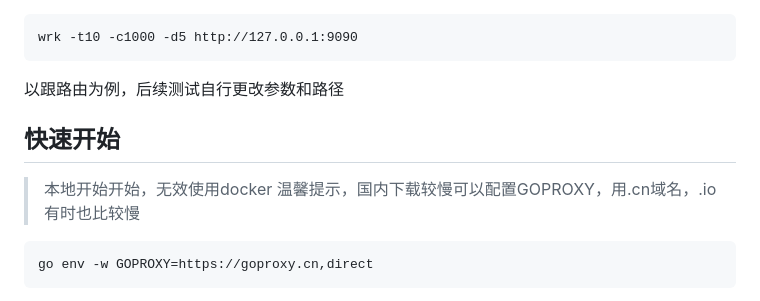
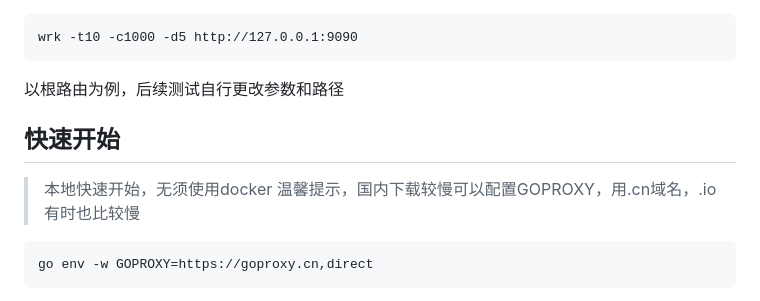
Before and after one commit to 1314-zhx/acat, a Markdown page: README.md, the part around the change. Rendered like a GitHub page.

````diff
--- a/README.md
+++ b/README.md
@@ -139,11 +139,11 @@ go run .
 ```
 wrk -t10 -c1000 -d5 http://127.0.0.1:9090
 ```
-以跟路由为例，后续测试自行更改参数和路径
+以根路由为例，后续测试自行更改参数和路径
 
 ## 快速开始
 
->本地开始开始，无效使用docker
+>本地快速开始，无须使用docker
 > 温馨提示，国内下载较慢可以配置GOPROXY，用.cn域名，.io有时也比较慢
 ```
 go env -w GOPROXY=https://goproxy.cn,direct
````
